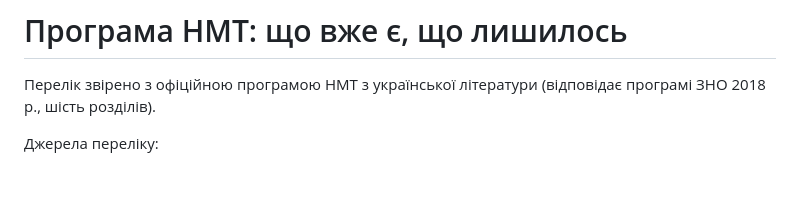
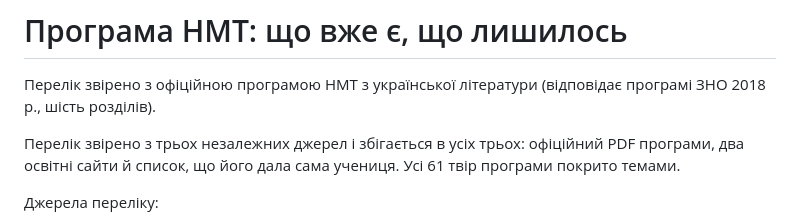
Before and after one commit to Anton3244/litera, a Markdown page: ROADMAP.md, the part around one of its changes. GitHub-like rendering; blank space fills up the shorter version.

```diff
--- a/ROADMAP.md
+++ b/ROADMAP.md
@@ -2,6 +2,10 @@
 
 Перелік звірено з офіційною програмою НМТ з української літератури
 (відповідає програмі ЗНО 2018 р., шість розділів).
+
+Перелік звірено з трьох незалежних джерел і збігається в усіх трьох:
+офіційний PDF програми, два освітні сайти й список, що його дала сама учениця.
+Усі 61 твір програми покрито темами.
 
 Джерела переліку:
 - <https://osvita.ua/test/training/materialy-instrumenty/57770/>
```
Also changed, not shown: other parts of ROADMAP.md (+2 -2 lines).
